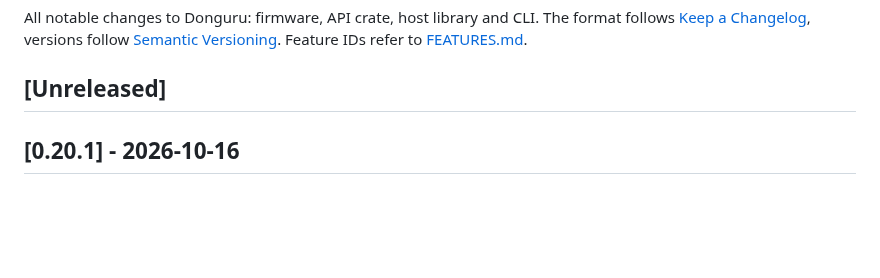
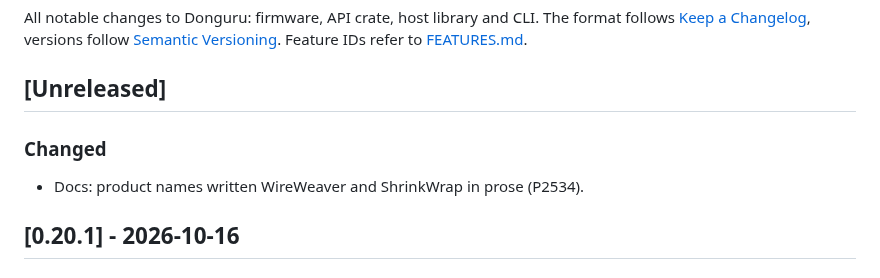
Before and after one commit to vhrdtech/typec_dongle, a Markdown page: CHANGELOG.md, the part around the change. Drawn GitHub-style; blank space fills up the shorter version.

```diff
--- a/CHANGELOG.md
+++ b/CHANGELOG.md
@@ -5,6 +5,10 @@ All notable changes to Donguru: firmware, API crate, host library and CLI. The f
 IDs refer to [FEATURES.md](FEATURES.md).
 
 ## [Unreleased]
+
+### Changed
+
+- Docs: product names written WireWeaver and ShrinkWrap in prose (P2534).
 
 ## [0.20.1] - 2026-10-16
 
```
Also changed, not shown: FEATURES.md (+9 -9 lines).
